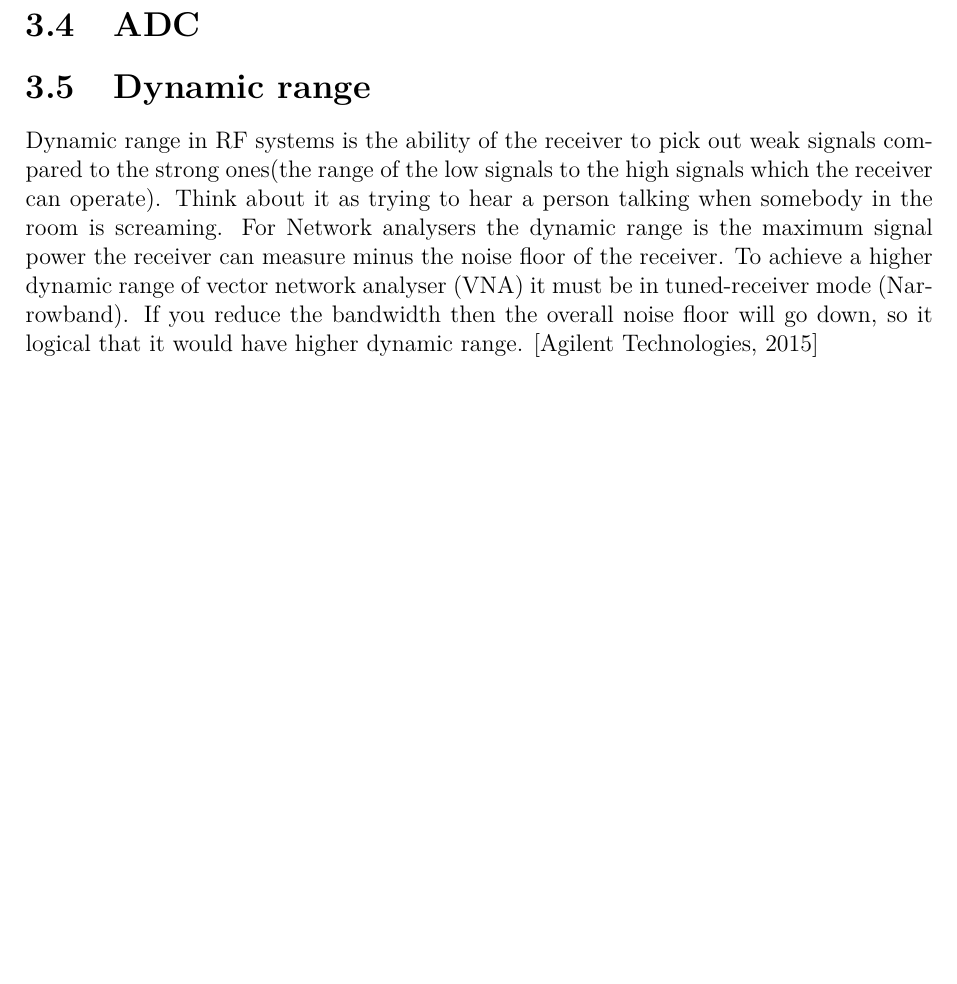
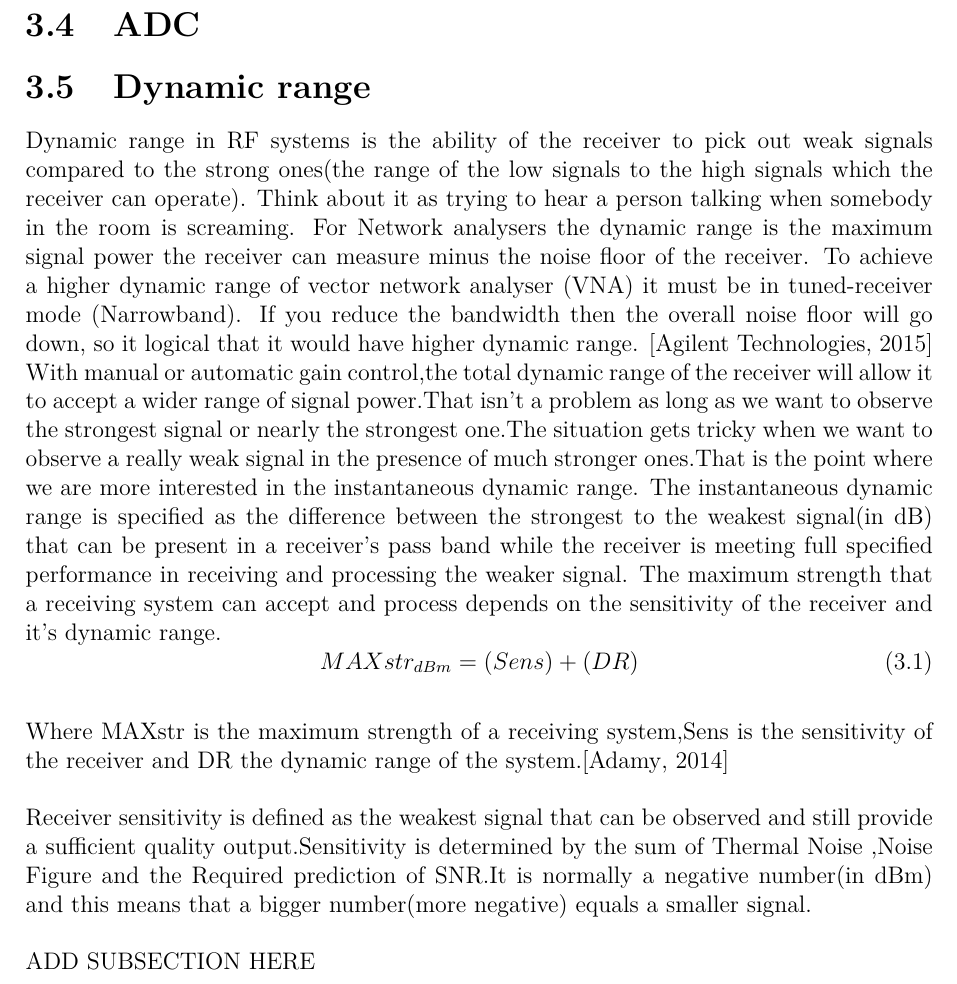
Before and after one commit to tkjj13/P8, a LaTeX thesis (report/main.tex, which reads report/chapter/key_concepts.tex): part of page 22 of 31 before the commit and part of page 22 of 32 after it, cut so that both start at the same text, the shorter picture padded with empty space. Compiled offline with pdfLaTeX.

Commit message:
Dynam Ran

```diff
--- a/report/chapter/key_concepts.tex
+++ b/report/chapter/key_concepts.tex
@@ -15,4 +15,18 @@
 
 \section{Dynamic range}
 Dynamic range in RF systems is the ability of the receiver to pick out weak signals compared to the strong ones(the range of the low signals to the high signals which the receiver can operate). Think about it as trying to hear a person talking when somebody in the room is screaming. For Network analysers the dynamic range is the maximum signal power the receiver can measure minus the noise floor of the receiver. To achieve a higher dynamic range of \gls{VNA} it must be  in tuned-receiver mode (Narrowband). If you reduce the bandwidth then the overall noise floor will go down, so it logical that it would have higher dynamic range. \citep{AgilentNVA} \\
-In a normal receiver the dynamic range is set by the sensitivity of the receiver to the Third order intercept point. Third order intercept points are caused by over driving the receiver with too much input and that causes distortion and signal saturation. The sensitivity is more dependent on the operating environment and the receivers noise figure. \citep{understandDynamic} This means that a RF receiver is highly dependent on the mixer and amplifier with regards to dynamic range.\\
+With manual or automatic gain control,the total dynamic range of the receiver will allow it to accept a wider range of signal power.That isn't a problem as long as we want to observe the strongest signal or nearly the strongest one.The situation gets tricky when we want to observe a really weak signal in the presence of much stronger ones.That is the point where we are more interested in the instantaneous dynamic range.
+The instantaneous dynamic range is specified as the difference between the strongest to the weakest signal(in dB) that can be present in a receiver's pass band while the receiver is meeting full specified performance in receiving and processing the weaker signal.
+The maximum strength that a receiving system can accept and process depends on the sensitivity of the receiver and it's dynamic range.
+\begin{equation}
+MAXstr_{dBm} = (Sens) +(DR)
+\label{Max strength of a receiving system}
+\end{equation}
+
+Where MAXstr is the maximum strength of a receiving system,Sens is the sensitivity of the receiver and DR the dynamic range of the system.\citep{DyR}
+
+Receiver sensitivity is defined as the weakest signal that can be observed and still provide a sufficient quality output.Sensitivity is determined by the sum of Thermal Noise ,Noise Figure and the Required prediction of SNR.It is normally a negative number(in dBm) and this means that a bigger number(more negative) equals a smaller signal.
+
+
+
+ADD SUBSECTION HERE
```
Also changed, not shown: report/setup/mybib.bib (+6 -0 lines), report/main.out.ps (added), report/chapter/key_concepts.tex (12 more changed lines).
